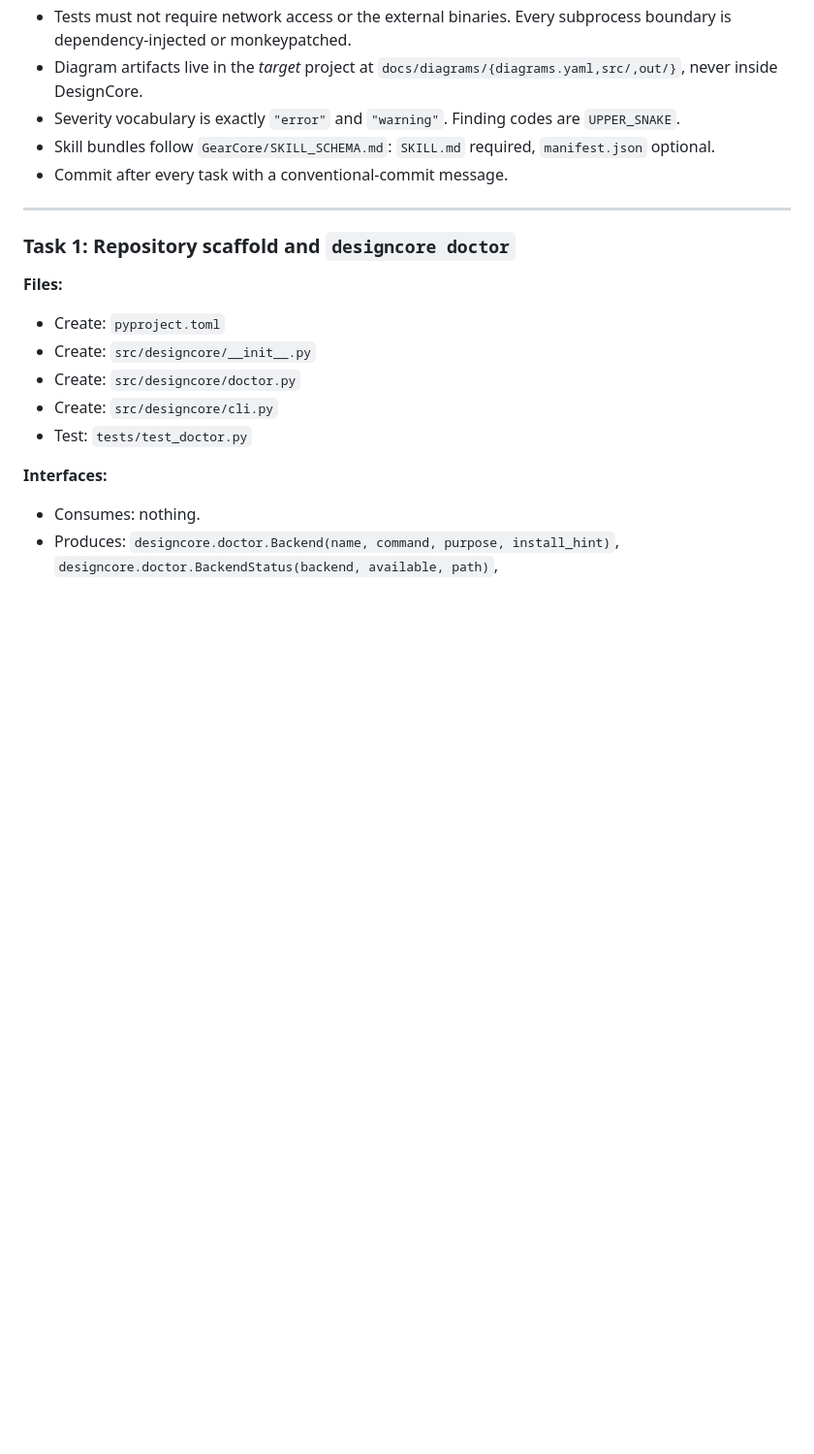
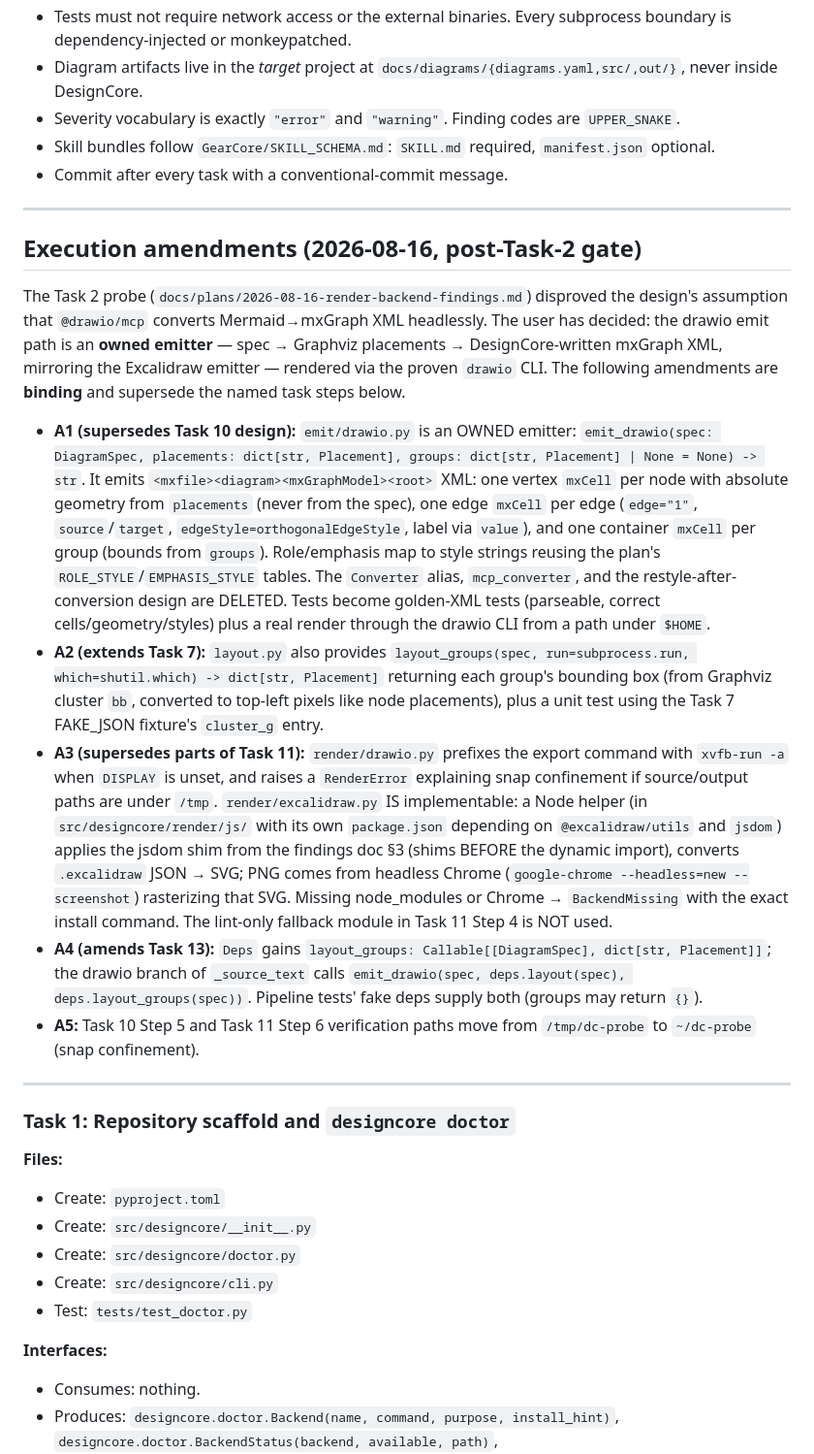
Before and after one commit to BlinkVoid/DesignCore, a Markdown page: docs/plans/2026-08-16-designcore-implementation-plan.md, the part around the change. Shown at 97% size. Drawn GitHub-style; blank space fills up the shorter version.

Commit message:
docs: amend drawio emit path to owned graphviz-driven emitter after probe

```diff
--- a/docs/plans/2026-08-16-designcore-implementation-plan.md
+++ b/docs/plans/2026-08-16-designcore-implementation-plan.md
@@ -21,6 +21,47 @@
 - Severity vocabulary is exactly `"error"` and `"warning"`. Finding codes are `UPPER_SNAKE`.
 - Skill bundles follow `GearCore/SKILL_SCHEMA.md`: `SKILL.md` required, `manifest.json` optional.
 - Commit after every task with a conventional-commit message.
+
+---
+
+## Execution amendments (2026-08-16, post-Task-2 gate)
+
+The Task 2 probe (`docs/plans/2026-08-16-render-backend-findings.md`) disproved the design's
+assumption that `@drawio/mcp` converts Mermaid→mxGraph XML headlessly. The user has decided:
+the drawio emit path is an **owned emitter** — spec → Graphviz placements → DesignCore-written
+mxGraph XML, mirroring the Excalidraw emitter — rendered via the proven `drawio` CLI. The
+following amendments are **binding** and supersede the named task steps below.
+
+- **A1 (supersedes Task 10 design):** `emit/drawio.py` is an OWNED emitter:
+  `emit_drawio(spec: DiagramSpec, placements: dict[str, Placement], groups: dict[str, Placement] | None = None) -> str`.
+  It emits `<mxfile><diagram><mxGraphModel><root>` XML: one vertex `mxCell` per node with
+  absolute geometry from `placements` (never from the spec), one edge `mxCell` per edge
+  (`edge="1"`, `source`/`target`, `edgeStyle=orthogonalEdgeStyle`, label via `value`), and one
+  container `mxCell` per group (bounds from `groups`). Role/emphasis map to style strings
+  reusing the plan's `ROLE_STYLE`/`EMPHASIS_STYLE` tables. The `Converter` alias,
+  `mcp_converter`, and the restyle-after-conversion design are DELETED. Tests become
+  golden-XML tests (parseable, correct cells/geometry/styles) plus a real render through the
+  drawio CLI from a path under `$HOME`.
+- **A2 (extends Task 7):** `layout.py` also provides
+  `layout_groups(spec, run=subprocess.run, which=shutil.which) -> dict[str, Placement]`
+  returning each group's bounding box (from Graphviz cluster `bb`, converted to top-left
+  pixels like node placements), plus a unit test using the Task 7 FAKE_JSON fixture's
+  `cluster_g` entry.
+- **A3 (supersedes parts of Task 11):** `render/drawio.py` prefixes the export command with
+  `xvfb-run -a` when `DISPLAY` is unset, and raises a `RenderError` explaining snap
+  confinement if source/output paths are under `/tmp`. `render/excalidraw.py` IS
+  implementable: a Node helper (in `src/designcore/render/js/` with its own `package.json`
+  depending on `@excalidraw/utils` and `jsdom`) applies the jsdom shim from the findings doc
+  §3 (shims BEFORE the dynamic import), converts `.excalidraw` JSON → SVG; PNG comes from
+  headless Chrome (`google-chrome --headless=new --screenshot`) rasterizing that SVG. Missing
+  node_modules or Chrome → `BackendMissing` with the exact install command. The lint-only
+  fallback module in Task 11 Step 4 is NOT used.
+- **A4 (amends Task 13):** `Deps` gains
+  `layout_groups: Callable[[DiagramSpec], dict[str, Placement]]`; the drawio branch of
+  `_source_text` calls `emit_drawio(spec, deps.layout(spec), deps.layout_groups(spec))`.
+  Pipeline tests' fake deps supply both (groups may return `{}`).
+- **A5:** Task 10 Step 5 and Task 11 Step 6 verification paths move from `/tmp/dc-probe` to
+  `~/dc-probe` (snap confinement).
 
 ---
 
```
Also changed, not shown: docs/plans/2026-08-16-designcore-design.md (+18 -12 lines), docs/plans/2026-08-16-render-backend-findings.md (+16 -9 lines).
